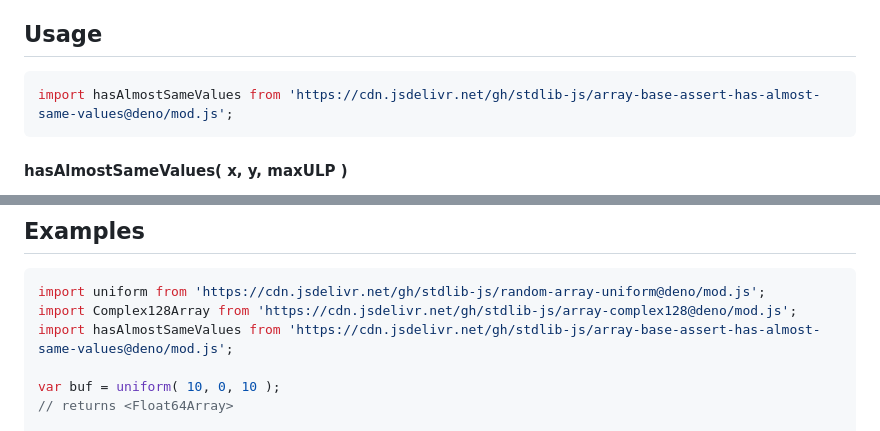
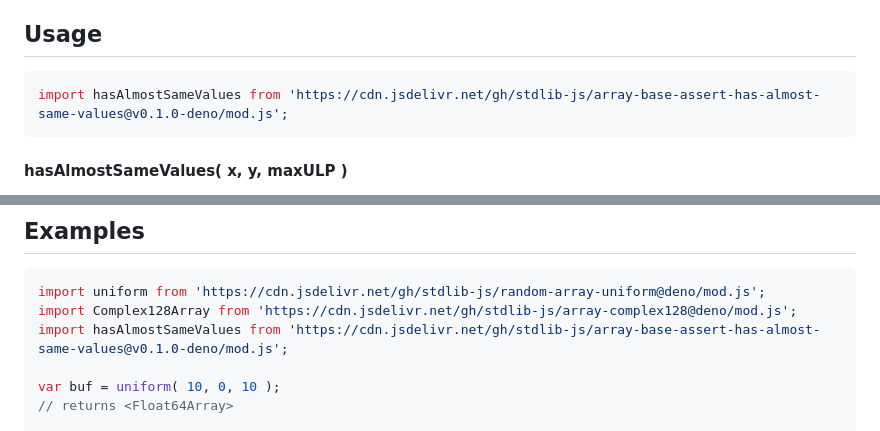
Before and after one commit to stdlib-js/array-base-assert-has-almost-same-values, a Markdown page: README.md, 2 parts joined by grey strips. GitHub-like rendering.

Commit message:
Update README.md for Deno bundle v0.1.0

````diff
--- a/README.md
+++ b/README.md
@@ -52,7 +52,7 @@ limitations under the License.
 ## Usage
 
 ```javascript
-import hasAlmostSameValues from 'https://cdn.jsdelivr.net/gh/stdlib-js/array-base-assert-has-almost-same-values@deno/mod.js';
+import hasAlmostSameValues from 'https://cdn.jsdelivr.net/gh/stdlib-js/array-base-assert-has-almost-same-values@v0.1.0-deno/mod.js';
 ```
 
 #### hasAlmostSameValues( x, y, maxULP )
@@ -96,7 +96,7 @@ var bool = hasAlmostSameValues( x, y, 1 );
 ```javascript
 import uniform from 'https://cdn.jsdelivr.net/gh/stdlib-js/random-array-uniform@deno/mod.js';
 import Complex128Array from 'https://cdn.jsdelivr.net/gh/stdlib-js/array-complex128@deno/mod.js';
-import hasAlmostSameValues from 'https://cdn.jsdelivr.net/gh/stdlib-js/array-base-assert-has-almost-same-values@deno/mod.js';
+import hasAlmostSameValues from 'https://cdn.jsdelivr.net/gh/stdlib-js/array-base-assert-has-almost-same-values@v0.1.0-deno/mod.js';
 
 var buf = uniform( 10, 0, 10 );
 // returns <Float64Array>
````
